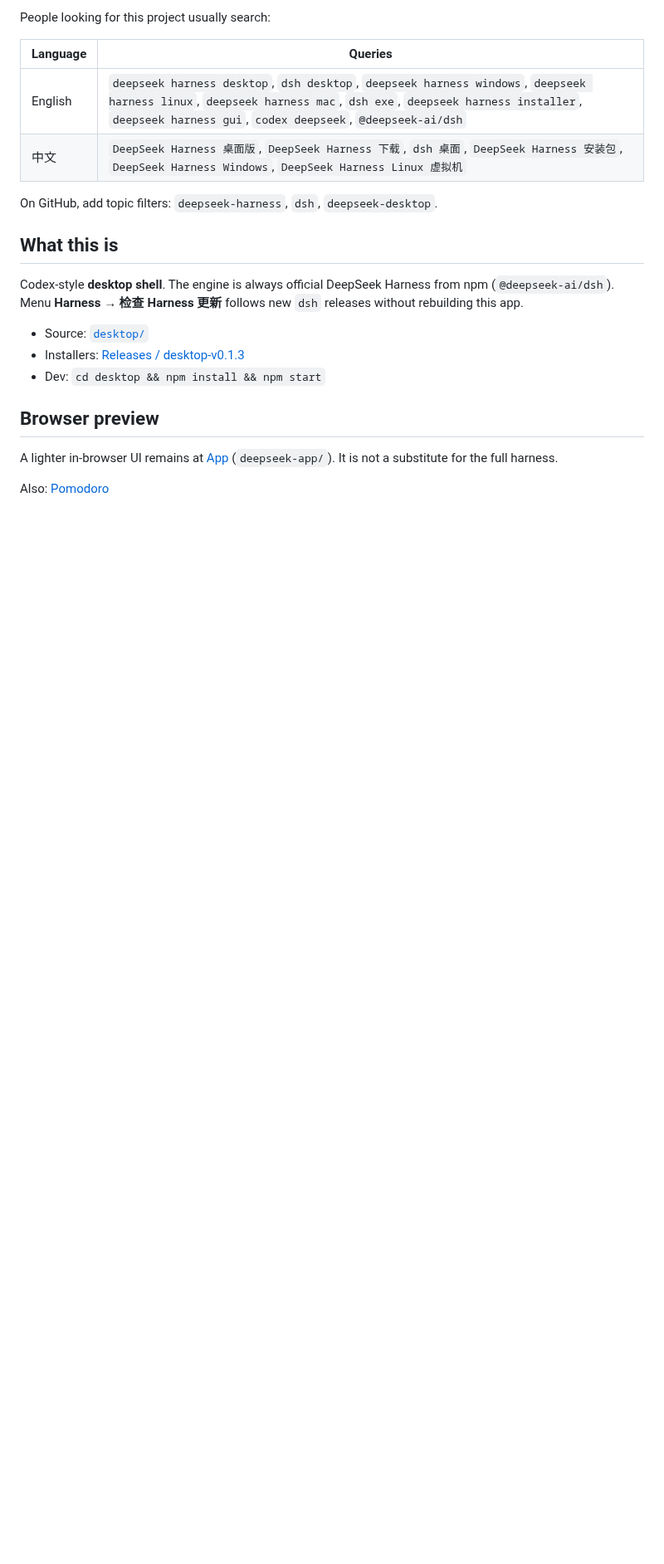
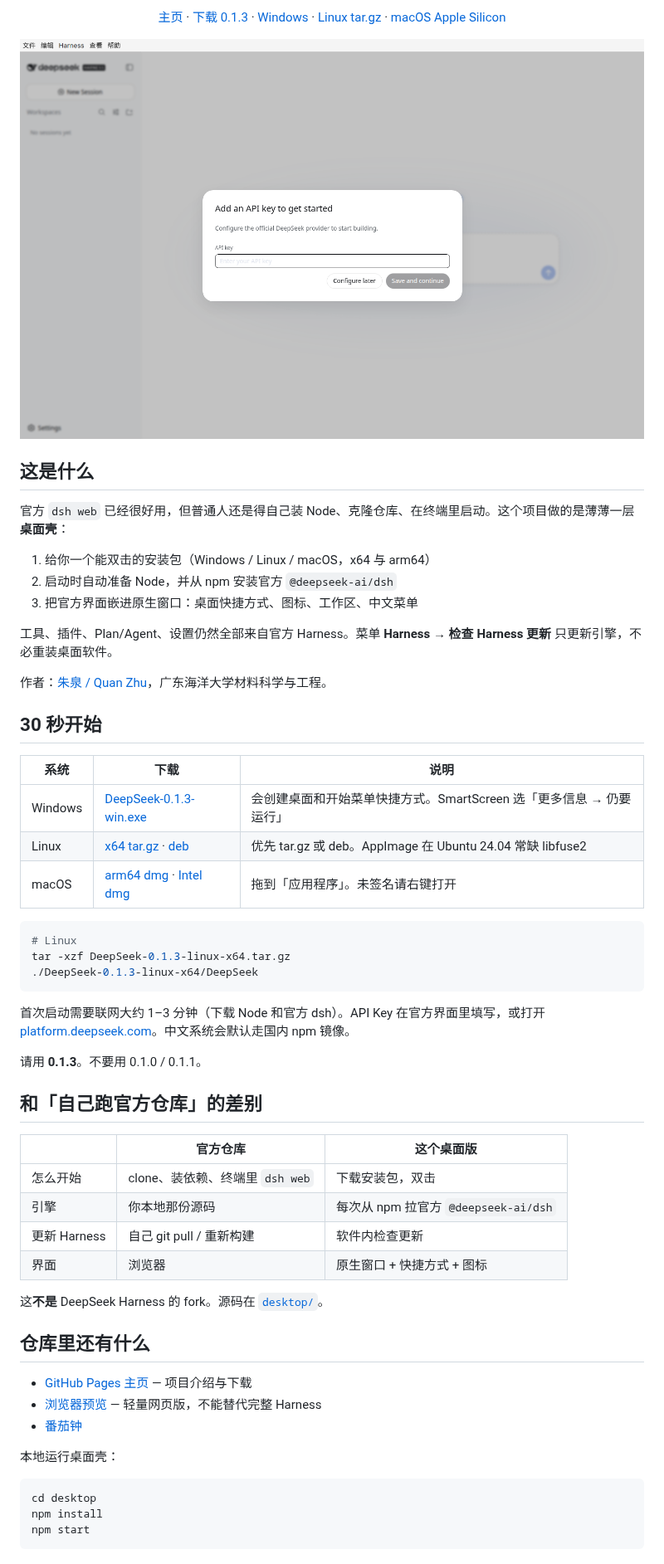
Before and after one commit to zhuquan7237/zhuquan7237.github.io, a Markdown page: README.md, the part around one of its changes. Shown at 83% size. Rendered like a GitHub page; pictures changed too: assets/desktop-preview.png (added); blank space fills up the shorter version.

````diff
--- a/README.md
+++ b/README.md
@@ -10,23 +13,66 @@ A Codex-style native GUI for the official [DeepSeek Harness](https://github.com/
 
-People looking for this project usually search:
+[主页](https://zhuquan7237.github.io) ·
+[下载 0.1.3](https://github.com/zhuquan7237/zhuquan7237.github.io/releases/latest) ·
+[Windows](https://github.com/zhuquan7237/zhuquan7237.github.io/releases/download/desktop-v0.1.3/DeepSeek-0.1.3-win.exe) ·
+[Linux tar.gz](https://github.com/zhuquan7237/zhuquan7237.github.io/releases/download/desktop-v0.1.3/DeepSeek-0.1.3-linux-x64.tar.gz) ·
+[macOS Apple Silicon](https://github.com/zhuquan7237/zhuquan7237.github.io/releases/download/desktop-v0.1.3/DeepSeek-0.1.3-mac-arm64.dmg)
 
-| Language | Queries |
-| --- | --- |
-| English | `deepseek harness desktop`, `dsh desktop`, `deepseek harness windows`, `deepseek harness linux`, `deepseek harness mac`, `dsh exe`, `deepseek harness installer`, `deepseek harness gui`, `codex deepseek`, `@deepseek-ai/dsh` |
-| 中文 | `DeepSeek Harness 桌面版`, `DeepSeek Harness 下载`, `dsh 桌面`, `DeepSeek Harness 安装包`, `DeepSeek Harness Windows`, `DeepSeek Harness Linux 虚拟机` |
+<img src="assets/desktop-preview.png" alt="DeepSeek Harness 桌面版运行截图" width="920" />
 
-On GitHub, add topic filters: `deepseek-harness`, `dsh`, `deepseek-desktop`.
+</div>
 
-## What this is
+## 这是什么
 
-Codex-style **desktop shell**. The engine is always official DeepSeek Harness from npm (`@deepseek-ai/dsh`). Menu **Harness → 检查 Harness 更新** follows new `dsh` releases without rebuilding this app.
+官方 `dsh web` 已经很好用，但普通人还是得自己装 Node、克隆仓库、在终端里启动。这个项目做的是薄薄一层**桌面壳**：
 
-- Source: [`desktop/`](./desktop/)
-- Installers: [Releases / desktop-v0.1.3](https://github.com/zhuquan7237/zhuquan7237.github.io/releases/tag/desktop-v0.1.3)
-- Dev: `cd desktop && npm install && npm start`
+1. 给你一个能双击的安装包（Windows / Linux / macOS，x64 与 arm64）
+2. 启动时自动准备 Node，并从 npm 安装官方 `@deepseek-ai/dsh`
+3. 把官方界面嵌进原生窗口：桌面快捷方式、图标、工作区、中文菜单
 
-## Browser preview
+工具、插件、Plan/Agent、设置仍然全部来自官方 Harness。菜单 **Harness → 检查 Harness 更新** 只更新引擎，不必重装桌面软件。
 
-A lighter in-browser UI remains at [App](./app/) (`deepseek-app/`). It is not a substitute for the full harness.
+作者：[朱泉 / Quan Zhu](https://github.com/zhuquan7237)，广东海洋大学材料科学与工程。
 
-Also: [Pomodoro](./pomodoro.html)
+## 30 秒开始
+
+| 系统 | 下载 | 说明 |
+| --- | --- | --- |
+| Windows | [DeepSeek-0.1.3-win.exe](https://github.com/zhuquan7237/zhuquan7237.github.io/releases/download/desktop-v0.1.3/DeepSeek-0.1.3-win.exe) | 会创建桌面和开始菜单快捷方式。SmartScreen 选「更多信息 → 仍要运行」 |
+| Linux | [x64 tar.gz](https://github.com/zhuquan7237/zhuquan7237.github.io/releases/download/desktop-v0.1.3/DeepSeek-0.1.3-linux-x64.tar.gz) · [deb](https://github.com/zhuquan7237/zhuquan7237.github.io/releases/download/desktop-v0.1.3/DeepSeek-0.1.3-linux-amd64.deb) | 优先 tar.gz 或 deb。AppImage 在 Ubuntu 24.04 常缺 libfuse2 |
+| macOS | [arm64 dmg](https://github.com/zhuquan7237/zhuquan7237.github.io/releases/download/desktop-v0.1.3/DeepSeek-0.1.3-mac-arm64.dmg) · [Intel dmg](https://github.com/zhuquan7237/zhuquan7237.github.io/releases/download/desktop-v0.1.3/DeepSeek-0.1.3-mac-x64.dmg) | 拖到「应用程序」。未签名请右键打开 |
+
+```sh
+# Linux
+tar -xzf DeepSeek-0.1.3-linux-x64.tar.gz
+./DeepSeek-0.1.3-linux-x64/DeepSeek
+```
+
+首次启动需要联网大约 1–3 分钟（下载 Node 和官方 dsh）。API Key 在官方界面里填写，或打开 [platform.deepseek.com](https://platform.deepseek.com)。中文系统会默认走国内 npm 镜像。
+
+请用 **0.1.3**。不要用 0.1.0 / 0.1.1。
+
+## 和「自己跑官方仓库」的差别
+
+| | 官方仓库 | 这个桌面版 |
+| --- | --- | --- |
+| 怎么开始 | clone、装依赖、终端里 `dsh web` | 下载安装包，双击 |
+| 引擎 | 你本地那份源码 | 每次从 npm 拉官方 `@deepseek-ai/dsh` |
+| 更新 Harness | 自己 git pull / 重新构建 | 软件内检查更新 |
+| 界面 | 浏览器 | 原生窗口 + 快捷方式 + 图标 |
+
+这**不是** DeepSeek Harness 的 fork。源码在 [`desktop/`](./desktop/)。
+
+## 仓库里还有什么
+
+- [GitHub Pages 主页](https://zhuquan7237.github.io) — 项目介绍与下载
+- [浏览器预览](https://zhuquan7237.github.io/app/) — 轻量网页版，不能替代完整 Harness
+- [番茄钟](https://zhuquan7237.github.io/pomodoro.html)
+
+本地运行桌面壳：
+
+```sh
+cd desktop
+npm install
+npm start
+```
+
````
Also changed, not shown: other parts of README.md (+11 -5 lines), assets/icon.png (added), 2 other files.
